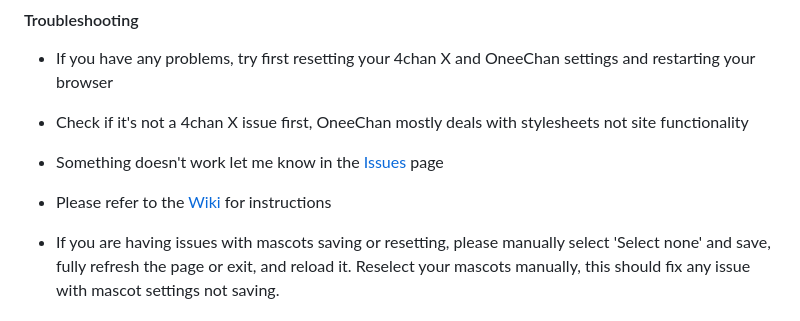
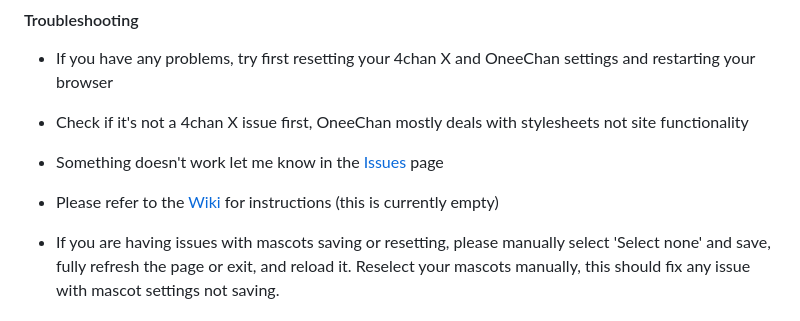
Before and after one commit to KevinParnell/OneeChan, a Markdown page: README.md, the part around the change. Drawn GitHub-style.

```diff
--- a/README.md
+++ b/README.md
@@ -84,7 +84,7 @@ ccd0's 4chan X is the recommended 4chan X version and the one OneeChan is primar
 
 - Something doesn't work let me know in the [Issues](https://github.com/KevinParnell/OneeChan/issues) page
 
-- Please refer to the [Wiki](https://github.com/KevinParnell/OneeChan/wiki) for instructions
+- Please refer to the [Wiki](https://github.com/KevinParnell/OneeChan/wiki) for instructions (this is currently empty)
 
 - If you are having issues with mascots saving or resetting, please manually select 'Select none' and save, fully refresh the page or exit, and reload it. Reselect your mascots manually, this should fix any issue with mascot settings not saving.
 
```
